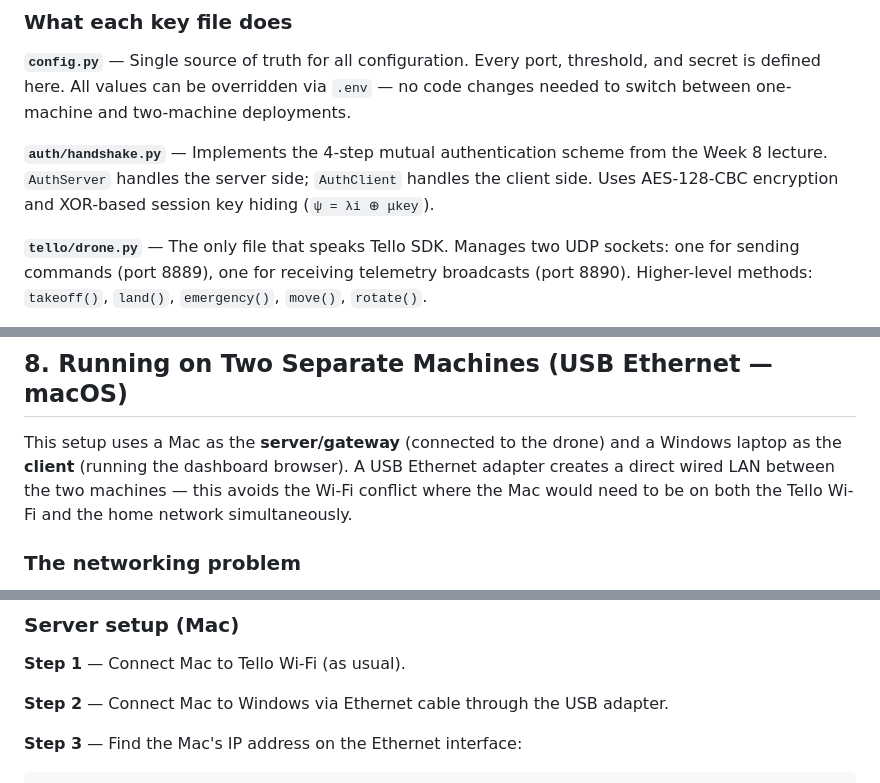
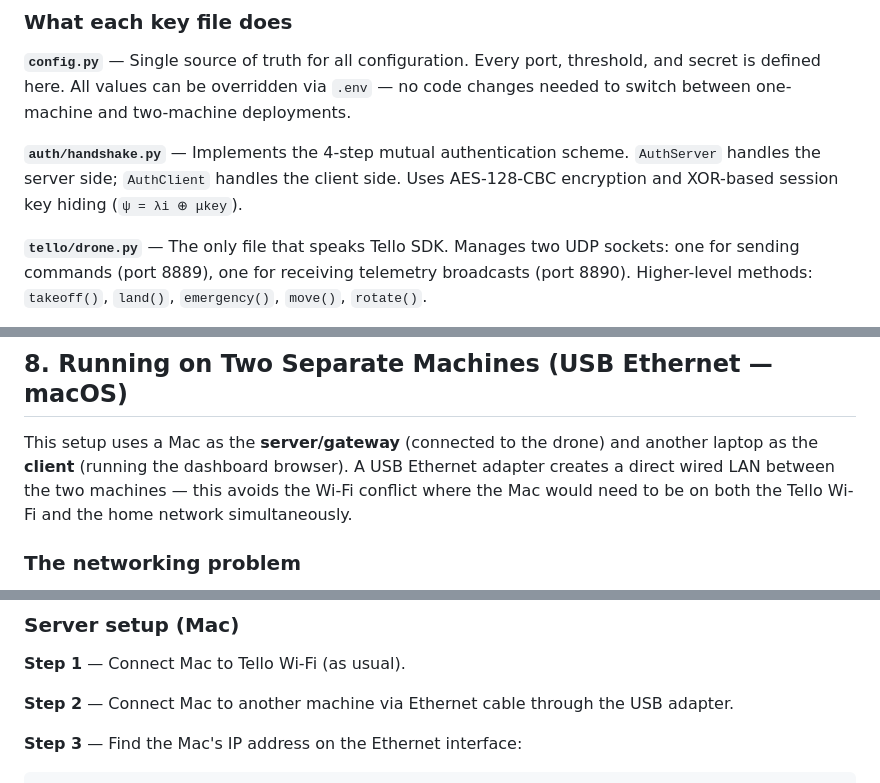
Before and after one commit to M0hd-Maqqavi/drone_iot, a Markdown page: README.md, 3 parts joined by grey strips. Drawn GitHub-style.

Commit message:
Clarify README instructions for mutual authentication and machine setup

```diff
--- a/README.md
+++ b/README.md
@@ -170,7 +170,7 @@ drone_iot/
 
 **`config.py`** — Single source of truth for all configuration. Every port, threshold, and secret is defined here. All values can be overridden via `.env` — no code changes needed to switch between one-machine and two-machine deployments.
 
-**`auth/handshake.py`** — Implements the 4-step mutual authentication scheme from the Week 8 lecture. `AuthServer` handles the server side; `AuthClient` handles the client side. Uses AES-128-CBC encryption and XOR-based session key hiding (`ψ = λi ⊕ μkey`).
+**`auth/handshake.py`** — Implements the 4-step mutual authentication scheme. `AuthServer` handles the server side; `AuthClient` handles the client side. Uses AES-128-CBC encryption and XOR-based session key hiding (`ψ = λi ⊕ μkey`).
 
 **`tello/drone.py`** — The only file that speaks Tello SDK. Manages two UDP sockets: one for sending commands (port 8889), one for receiving telemetry broadcasts (port 8890). Higher-level methods: `takeoff()`, `land()`, `emergency()`, `move()`, `rotate()`.
 
@@ -316,7 +316,7 @@ Press `Q` twice on the dashboard — the drone lands automatically and the entir
 
 ## 8. Running on Two Separate Machines (USB Ethernet — macOS)
 
-This setup uses a Mac as the **server/gateway** (connected to the drone) and a Windows laptop as the **client** (running the dashboard browser). A USB Ethernet adapter creates a direct wired LAN between the two machines — this avoids the Wi-Fi conflict where the Mac would need to be on both the Tello Wi-Fi and the home network simultaneously.
+This setup uses a Mac as the **server/gateway** (connected to the drone) and another laptop as the **client** (running the dashboard browser). A USB Ethernet adapter creates a direct wired LAN between the two machines — this avoids the Wi-Fi conflict where the Mac would need to be on both the Tello Wi-Fi and the home network simultaneously.
 
 ### The networking problem
 
@@ -339,7 +339,7 @@ The Mac must connect to the Tello's Wi-Fi to control the drone. But the client m
 
 **Step 1** — Connect Mac to Tello Wi-Fi (as usual).
 
-**Step 2** — Connect Mac to Windows via Ethernet cable through the USB adapter.
+**Step 2** — Connect Mac to another machine via Ethernet cable through the USB adapter.
 
 **Step 3** — Find the Mac's IP address on the Ethernet interface:
 
```
Also changed, not shown: other parts of README.md (+1 -1 lines).
